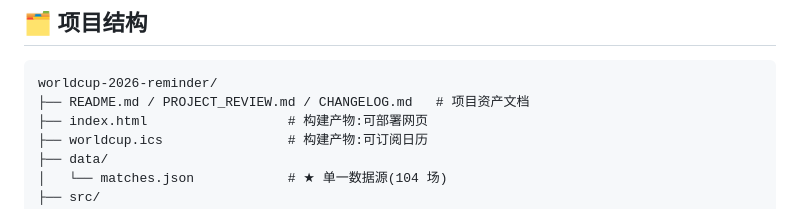
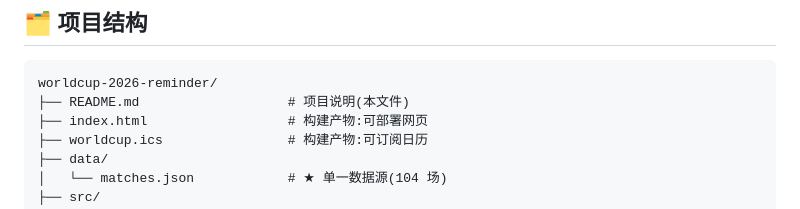
Before and after one commit to wc2026WorldCup/worldcup, a Markdown page: README.md, the part around the change. Drawn GitHub-style.

Commit message:
docs: 项目结构不再列私有文档

````diff
--- a/README.md
+++ b/README.md
@@ -46,7 +46,7 @@
 
 ```text
 worldcup-2026-reminder/
-├── README.md / PROJECT_REVIEW.md / CHANGELOG.md   # 项目资产文档
+├── README.md                   # 项目说明(本文件)
 ├── index.html                  # 构建产物:可部署网页
 ├── worldcup.ics                # 构建产物:可订阅日历
 ├── data/
````
